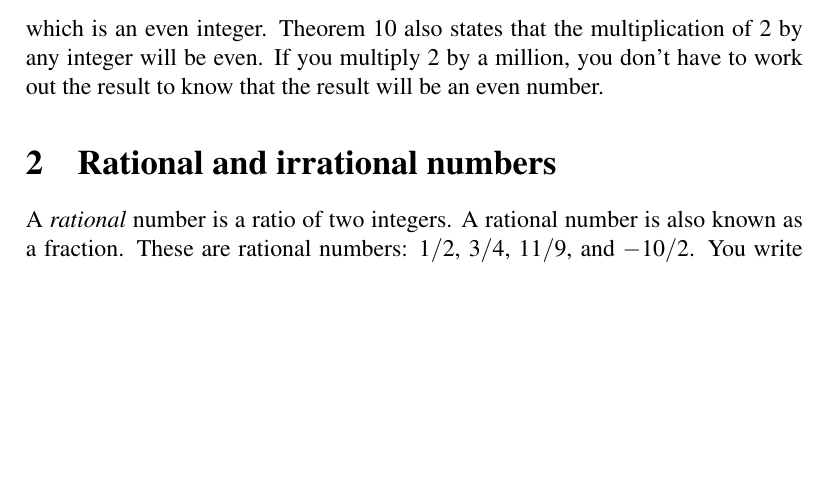
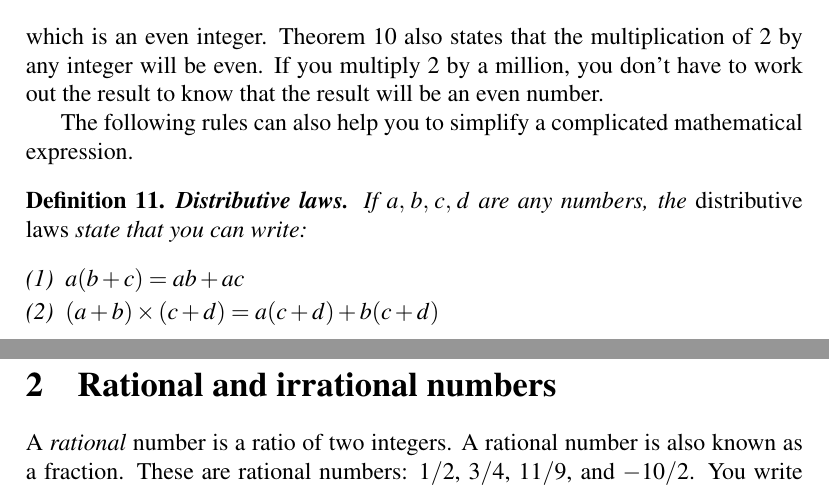
Before and after one commit to mvngu/hsnote, a LaTeX document (0.1_real-numbers.tex): part of page 2 of 4 before the commit and two parts of pages 2 and 3 of 5 after it, the two joined at a grey line, cut so that both start at the same text, the shorter picture padded with empty space. Compiled offline with pdfLaTeX.

Commit message:
The distributive laws.

```diff
--- a/0.1_real-numbers.tex
+++ b/0.1_real-numbers.tex
@@ -238,6 +238,21 @@ which is an even integer.  \Theorem{thm:product_of_two_evens_is_even}
 also states that the multiplication of $2$ by any integer will be
 even.  If you multiply $2$ by a million, you don't have to work out
 the result to know that the result will be an even number.
+
+The following rules can also help you to simplify a complicated
+mathematical expression.
+
+\begin{definition}
+\textbf{Distributive laws.}
+If $\quadruple{a}{b}{c}{d}$ are any numbers, the
+\emph{distributive laws} state that you can write:
+%%
+\begin{packedenumeral}
+\item $a (b + c) = ab + ac$
+
+\item $(a + b) \times (c + d) = a(c + d) + b(c + d)$
+\end{packedenumeral}
+\end{definition}
 
 
 %%%%%%%%%%%%%%%%%%%%%%%%%%%%%%%%%%%%%%%%%%%%%%%%%%%%%%%%%%%%%%%%%%%%%%%%%%%
```
